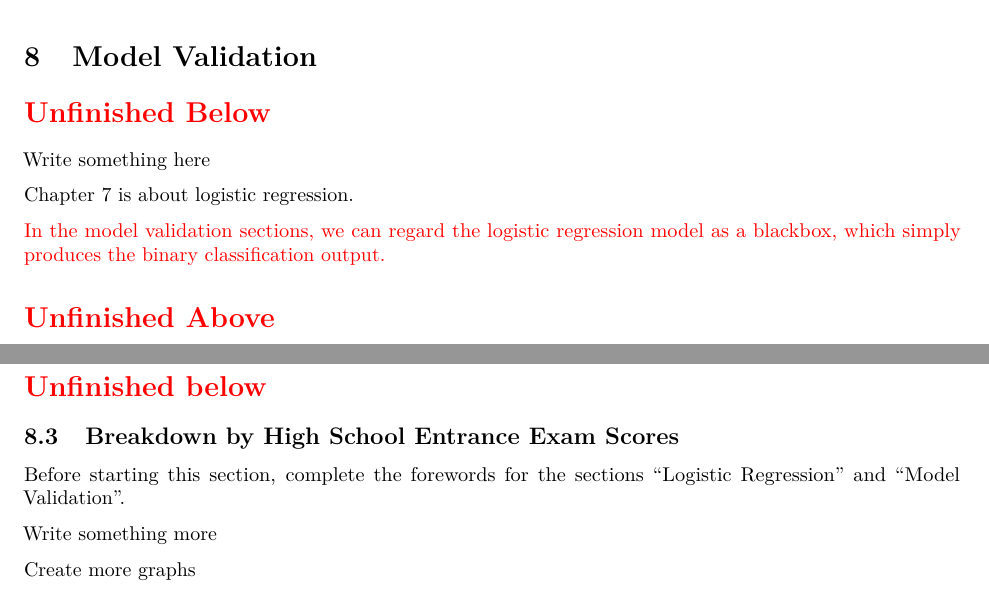
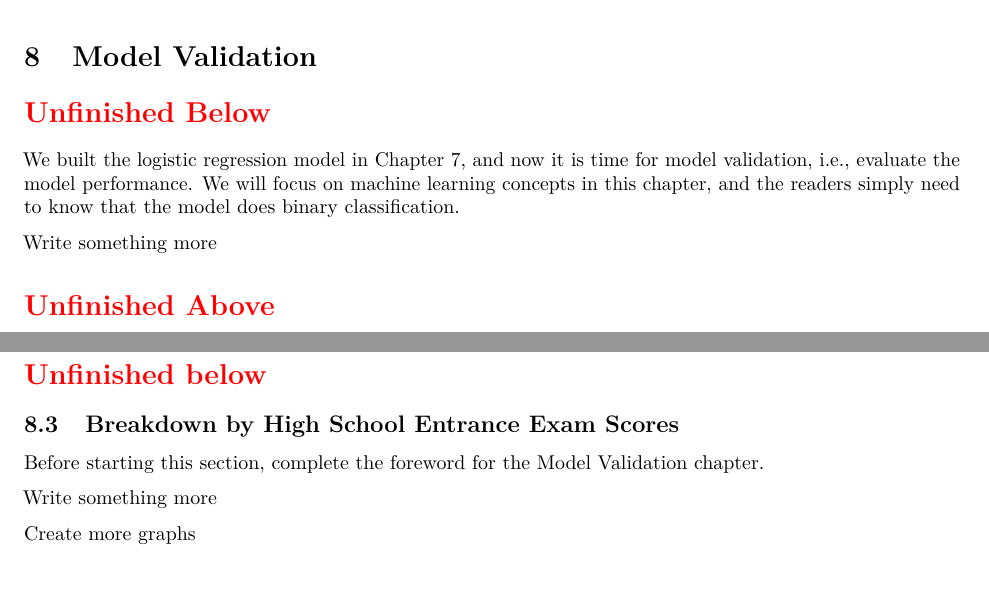
Before and after one commit to star1327p/Exam-Scores-PTT, an R Markdown document (PTT_Analysis_of_Test_Scores_Unfinished.Rmd): two parts of pages 23 and 29 of 30, joined at a grey line, cut so that both start at the same text. The pictures show the output file PTT_Analysis_of_Test_Scores_Unfinished.pdf that the author committed with the source.

Commit message:
started the foreword of model validation

```diff
--- a/PTT_Analysis_of_Test_Scores_Unfinished.Rmd
+++ b/PTT_Analysis_of_Test_Scores_Unfinished.Rmd
@@ -674,11 +674,9 @@ plot(new_xx, new_yy, ylim=c(0,1),
 
 \section*{\textcolor{red}{Unfinished Below}}
 
-Write something here
+We built the logistic regression model in Chapter \ref{logit-reg}, and now it is time for model validation, i.e., evaluate the model performance. We will focus on machine learning concepts in this chapter, and the readers simply need to know that the model does binary classification.
 
-Chapter \ref{logit-reg} is about logistic regression.
-
-\textcolor{red}{In the model validation sections, we can regard the logistic regression model as a blackbox, which simply produces the binary classification output.}
+Write something more
 
 \section*{\textcolor{red}{Unfinished Above}}
 
@@ -876,7 +874,7 @@ The statistical calculation tells us that we do not have to be overly concerned
 
 ## Breakdown by High School Entrance Exam Scores
 
-Before starting this section, complete the forewords for the sections "Logistic Regression" and "Model Validation".
+Before starting this section, complete the foreword for the Model Validation chapter.
 
 Write something more
 
```
Also changed, not shown: PTT_Analysis_of_Test_Scores_Unfinished.pdf.
